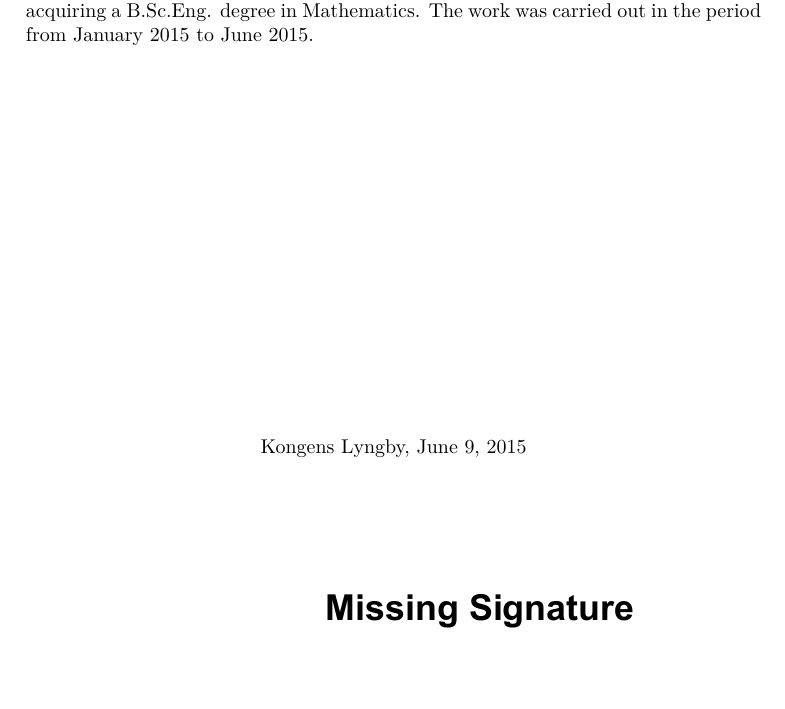
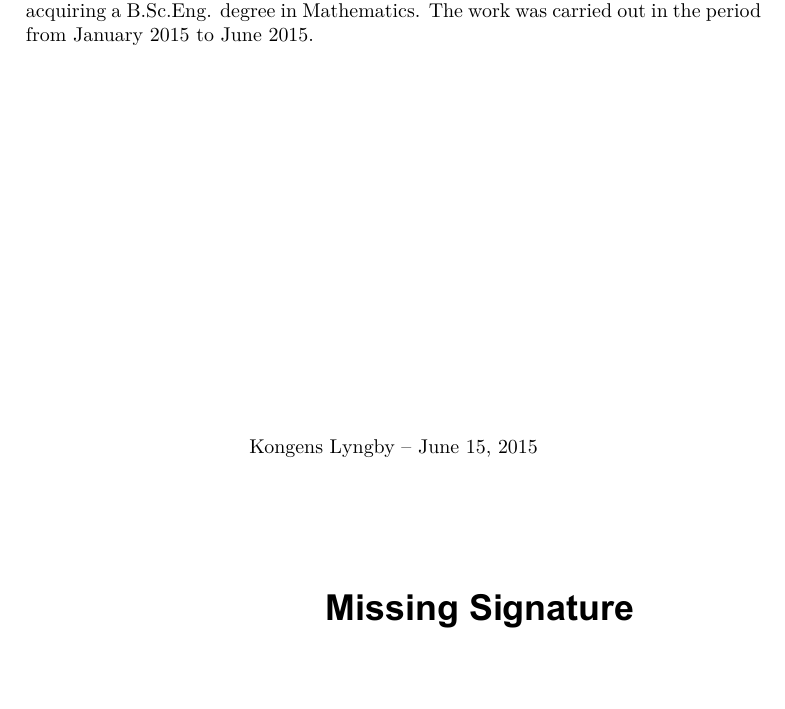
Before and after one commit to AndreasMadsen/bachelor-report, a LaTeX thesis (Thesis.tex, which reads frontmatter/preface.tex, preamble/static.tex): part of page 7 of 76, cut so that both start at the same text. Compiled offline with XeLaTeX; a missing font is replaced by an installed copy or a similar font.

Commit message:
[fix] set deadline date

```diff
--- a/frontmatter/preface.tex
+++ b/frontmatter/preface.tex
@@ -6,7 +6,7 @@ This thesis was prepared at the department of Applied Mathematics and Computer S
 
 {
 \centering
-    \thesislocation{}, \today\\[1cm]
+    \thesislocation{} – \thesisdeadline{}\\[1cm]
     \hspace{3cm}\includegraphics[scale=0.4]{Signature}\\[1cm]
 \begin{flushright}
     \thesisauthor{}
--- a/preamble/static.tex
+++ b/preamble/static.tex
@@ -9,6 +9,7 @@
 \def\thesistitle{Modern semantic analysis}
 \def\thesissubtitle{for unsupervised classification of documents and sentences}
 \def\thesislocation{Kongens Lyngby}
+\def\thesisdeadline{June 15, 2015}
 
 \def\papersize{b5paper} % Final papersize (b5paper/a4paper), recommended papersize for DTU Compute is b5paper
 \def\showtrims{false} % Print on larger paper than \papersize and show trim marks (true/false)?
```
